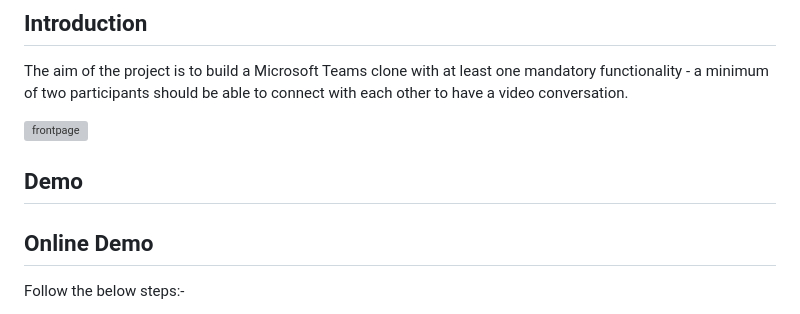
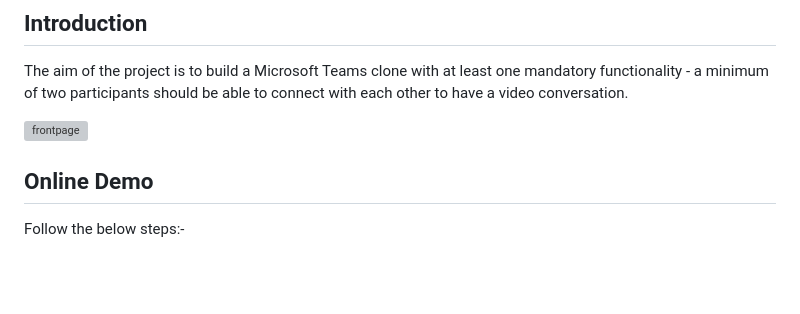
Before and after one commit to sanorita238/Microsoft-Teams-Clone, a Markdown page: README.md, the part around the change. Drawn GitHub-style; blank space fills up the shorter version; grey boxes are pictures that could not be loaded.

```diff
--- a/README.md
+++ b/README.md
@@ -10,7 +10,6 @@ able to connect with each other to have a video conversation.
 
 ![frontpage](https://user-images.githubusercontent.com/60384181/125184342-7727a700-e23a-11eb-8b04-2f5c7c59c4cf.png)
 
-## Demo
 
  ## Online Demo
 Follow the below steps:-
```
